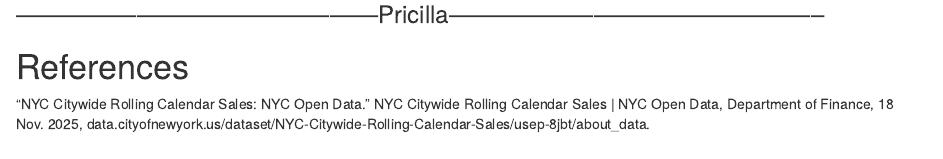
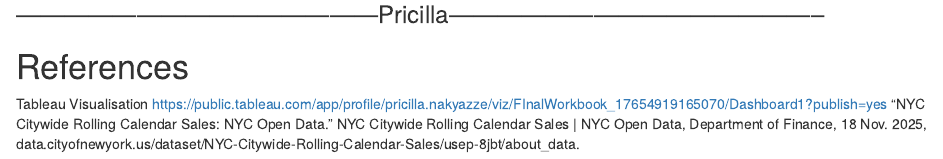
Before and after one commit to prnakyazze94/Data_607, an R Markdown document (Final_Project_607_v2.rmd): the page in a window 1100 px wide, from 10180 px down. Rendered offline with R 4.5, knitr and Pandoc, with nearby package versions; some code elsewhere in the file could not run offline.

Commit message:
Add references to Tableau visualization and NYC data

```diff
--- a/Final_Project_607_v2.rmd
+++ b/Final_Project_607_v2.rmd
@@ -534,5 +534,6 @@
 ### ---------------------------------------------Pricilla-----------------------------------------------
 
 # References
-
+Tableau Visualisation
+https://public.tableau.com/app/profile/pricilla.nakyazze/viz/FInalWorkbook_17654919165070/Dashboard1?publish=yes
 “NYC Citywide Rolling Calendar Sales: NYC Open Data.” NYC Citywide Rolling Calendar Sales \| NYC Open Data, Department of Finance, 18 Nov. 2025, data.cityofnewyork.us/dataset/NYC-Citywide-Rolling-Calendar-Sales/usep-8jbt/about_data.
```
